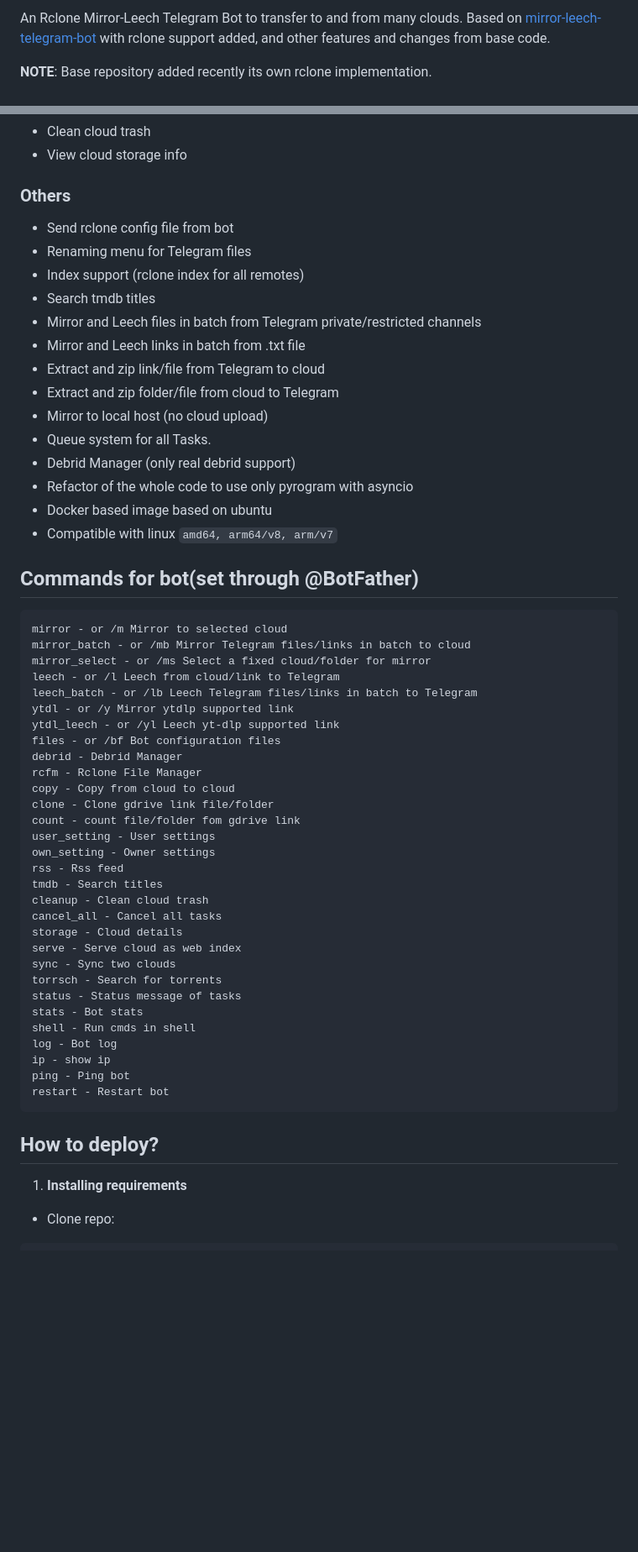
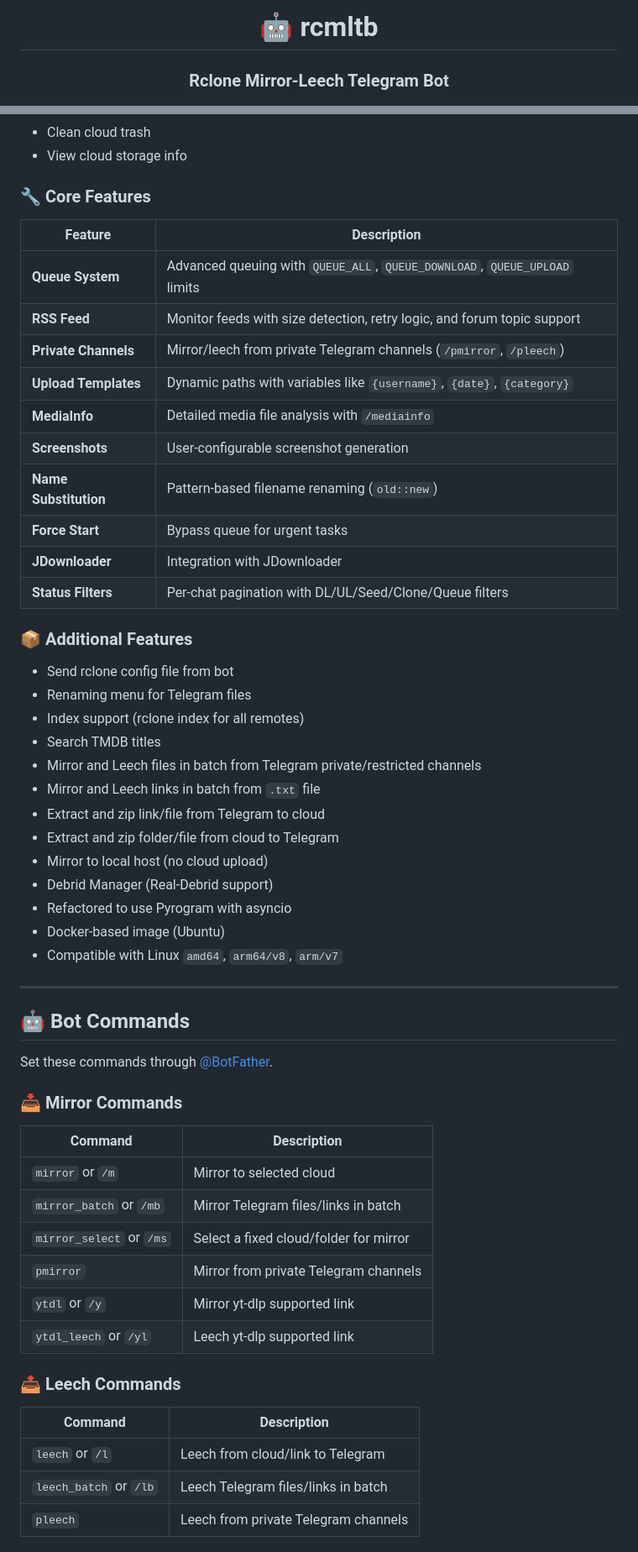
Before and after one commit to Sam-Max/rcmltb, a Markdown page: README.md, 2 parts joined by grey strips. Shown at 84% size. Drawn GitHub-style; blank space fills up the shorter version.

Commit message:
docs: update README

````diff
--- a/README.md
+++ b/README.md
@@ -1,6 +1,7 @@
 
-An Rclone Mirror-Leech Telegram Bot to transfer to and from many clouds. Based on [mirror-leech-telegram-bot](https://github.com/anasty17/mirror-leech-telegram-bot) with rclone support added, and other features and changes from base code.
+<div align="center">
 
+# 🤖 rcmltb
 
-**NOTE**: Base repository added recently its own rclone implementation.
+### **Rclone Mirror-Leech Telegram Bot**
 
@@ -21,60 +40,55 @@ An Rclone Mirror-Leech Telegram Bot to transfer to and from many clouds. Based o
 - Clean cloud trash
 - View cloud storage info
 
-### Others
+### 🔧 Core Features
+| Feature | Description |
+|---------|-------------|
+| **Queue System** | Advanced queuing with `QUEUE_ALL`, `QUEUE_DOWNLOAD`, `QUEUE_UPLOAD` limits |
+| **RSS Feed** | Monitor feeds with size detection, retry logic, and forum topic support |
+| **Private Channels** | Mirror/leech from private Telegram channels (`/pmirror`, `/pleech`) |
+| **Upload Templates** | Dynamic paths with variables like `{username}`, `{date}`, `{category}` |
+| **MediaInfo** | Detailed media file analysis with `/mediainfo` |
+| **Screenshots** | User-configurable screenshot generation |
+| **Name Substitution** | Pattern-based filename renaming (`old::new`) |
+| **Force Start** | Bypass queue for urgent tasks |
+| **JDownloader** | Integration with JDownloader |
+| **Status Filters** | Per-chat pagination with DL/UL/Seed/Clone/Queue filters |
+
+### 📦 Additional Features
 - Send rclone config file from bot
 - Renaming menu for Telegram files
 - Index support (rclone index for all remotes)
-- Search tmdb titles
+- Search TMDB titles
 - Mirror and Leech files in batch from Telegram private/restricted channels
-- Mirror and Leech links in batch from .txt file
+- Mirror and Leech links in batch from `.txt` file
 - Extract and zip link/file from Telegram to cloud
 - Extract and zip folder/file from cloud to Telegram
 - Mirror to local host (no cloud upload)
-- Queue system for all Tasks.
-- Debrid Manager (only real debrid support)
-- Refactor of the whole code to use only pyrogram with asyncio
-- Docker based image based on ubuntu
-- Compatible with linux `amd64, arm64/v8, arm/v7`
+- Debrid Manager (Real-Debrid support)
+- Refactored to use Pyrogram with asyncio
+- Docker-based image (Ubuntu)
+- Compatible with Linux `amd64`, `arm64/v8`, `arm/v7`
 
-## Commands for bot(set through @BotFather)
+---
 
-```
-mirror - or /m Mirror to selected cloud
-mirror_batch - or /mb Mirror Telegram files/links in batch to cloud
-mirror_select - or /ms Select a fixed cloud/folder for mirror
-leech - or /l Leech from cloud/link to Telegram
-leech_batch - or /lb Leech Telegram files/links in batch to Telegram
-ytdl - or /y Mirror ytdlp supported link
-ytdl_leech - or /yl Leech yt-dlp supported link
-files - or /bf Bot configuration files
-debrid - Debrid Manager
-rcfm - Rclone File Manager
-copy - Copy from cloud to cloud
-clone - Clone gdrive link file/folder
-count - count file/folder fom gdrive link
-user_setting - User settings
-own_setting - Owner settings
-rss - Rss feed
-tmdb - Search titles
-cleanup - Clean cloud trash
-cancel_all - Cancel all tasks
-storage - Cloud details
-serve - Serve cloud as web index
-sync - Sync two clouds
-torrsch - Search for torrents
-status - Status message of tasks
-stats - Bot stats
-shell - Run cmds in shell
-log - Bot log
-ip - show ip
-ping - Ping bot
-restart - Restart bot
-```
+## 🤖 Bot Commands
 
-## How to deploy?
+Set these commands through [@BotFather](https://t.me/BotFather).
 
-1. **Installing requirements**
+### 📥 Mirror Commands
+| Command | Description |
+|---------|-------------|
+| `mirror` or `/m` | Mirror to selected cloud |
+| `mirror_batch` or `/mb` | Mirror Telegram files/links in batch |
+| `mirror_select` or `/ms` | Select a fixed cloud/folder for mirror |
+| `pmirror` | Mirror from private Telegram channels |
+| `ytdl` or `/y` | Mirror yt-dlp supported link |
+| `ytdl_leech` or `/yl` | Leech yt-dlp supported link |
 
-- Clone repo:
+### 📤 Leech Commands
+| Command | Description |
+|---------|-------------|
+| `leech` or `/l` | Leech from cloud/link to Telegram |
+| `leech_batch` or `/lb` | Leech Telegram files/links in batch |
+| `pleech` | Leech from private Telegram channels |
 
````
Also changed, not shown: other parts of README.md (+337 -237 lines).
